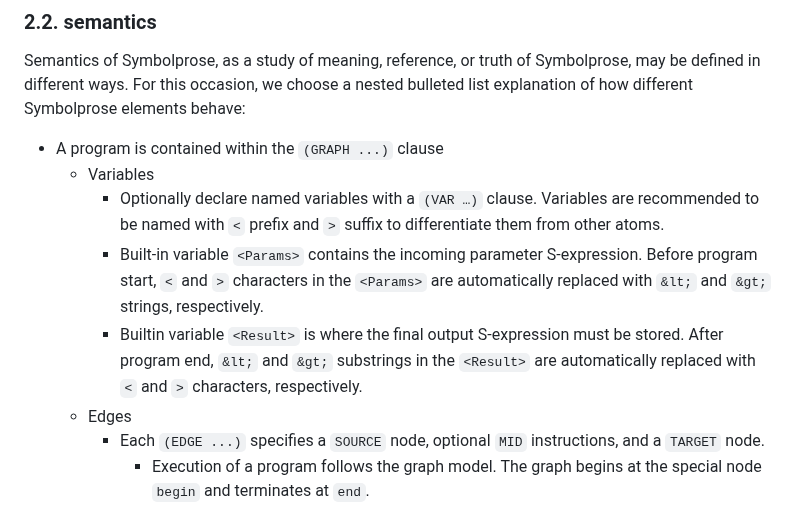
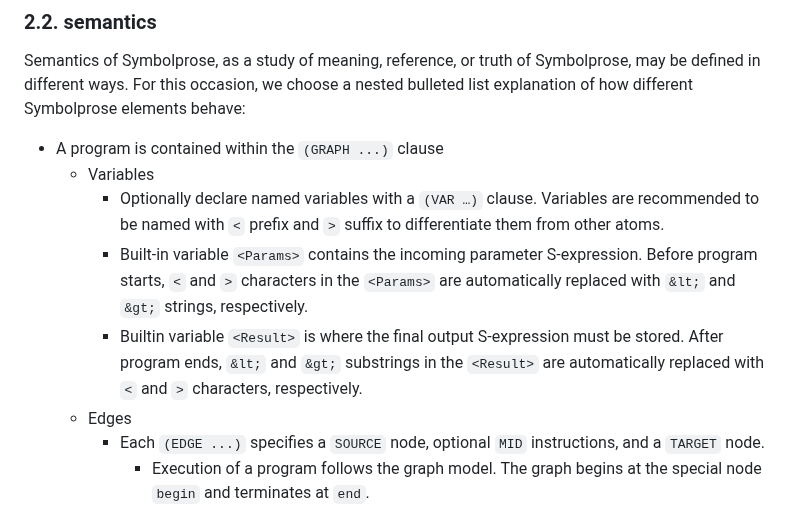
Before and after one commit to tearflake/symbolprose, a Markdown page: docs/symbolprose.md, the part around the change. GitHub-like rendering.

```diff
--- a/docs/symbolprose.md
+++ b/docs/symbolprose.md
@@ -74,8 +74,8 @@ Semantics of Symbolprose, as a study of meaning, reference, or truth of Symbolpr
 - A program is contained within the `(GRAPH ...)` clause
     - Variables
         - Optionally declare named variables with a `(VAR …)` clause. Variables are recommended to be named with `<` prefix and `>` suffix to differentiate them from other atoms.
-        - Built‑in variable `<Params>` contains the incoming parameter S-expression. Before program start, `<` and `>` characters in the `<Params>` are automatically replaced with `&lt;` and `&gt;` strings, respectively.
-        - Builtin variable `<Result>` is where the final output S-expression must be stored. After program end, `&lt;` and `&gt;` substrings in the `<Result>` are automatically replaced with `<` and `>` characters, respectively.
+        - Built‑in variable `<Params>` contains the incoming parameter S-expression. Before program starts, `<` and `>` characters in the `<Params>` are automatically replaced with `&lt;` and `&gt;` strings, respectively.
+        - Builtin variable `<Result>` is where the final output S-expression must be stored. After program ends, `&lt;` and `&gt;` substrings in the `<Result>` are automatically replaced with `<` and `>` characters, respectively.
     - Edges
         - Each `(EDGE ...)` specifies a `SOURCE` node, optional `MID` instructions, and a `TARGET` node.
             - Execution of a program follows the graph model. The graph begins at the special node `begin` and terminates at `end`.
```
